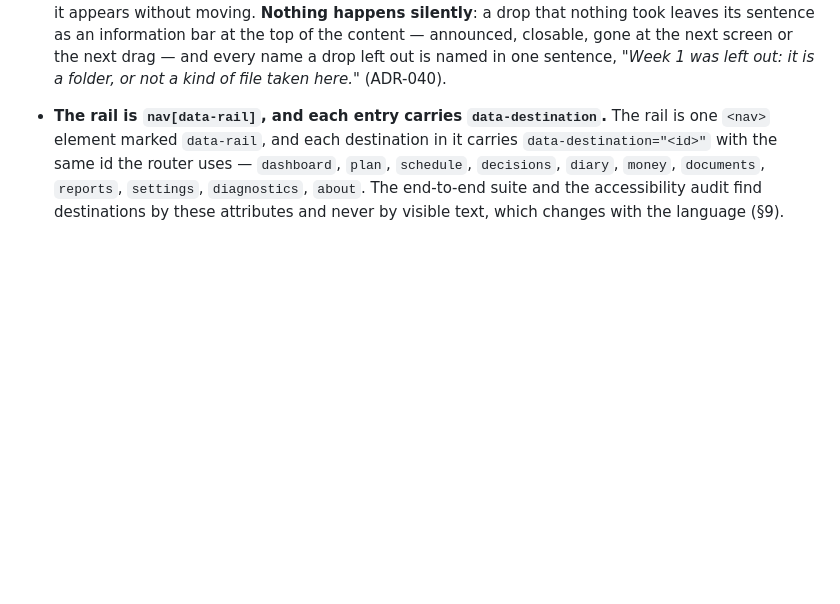
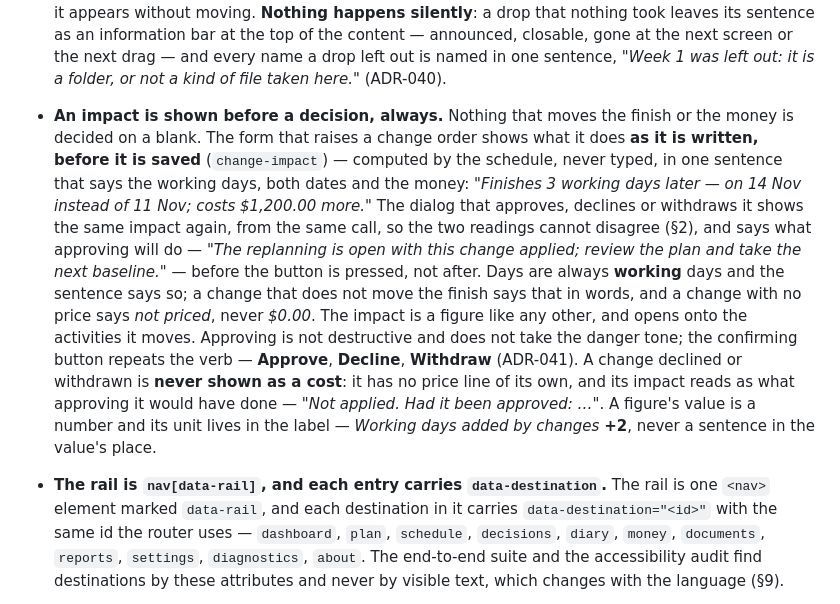
Before and after one commit to alexjustino/ridgebeam, a Markdown page: DESIGN_SYSTEM.md, the part around the change. Drawn GitHub-style; blank space fills up the shorter version.

Commit message:
docs(ui): an impact is shown before a decision; a declined change is never a cost
Co-Authored-By: Claude Opus 5.5 <noreply@anthropic.com>

```diff
--- a/DESIGN_SYSTEM.md
+++ b/DESIGN_SYSTEM.md
@@ -620,6 +620,22 @@ breaks one is not merged.
   announced, closable, gone at the next screen or the next drag — and every name a drop left out is
   named in one sentence, _"Week 1 was left out: it is a folder, or not a kind of file taken here."_
   (ADR-040).
+- **An impact is shown before a decision, always.** Nothing that moves the finish or the money is
+  decided on a blank. The form that raises a change order shows what it does **as it is written,
+  before it is saved** (`change-impact`) — computed by the schedule, never typed, in one sentence
+  that says the working days, both dates and the money: _"Finishes 3 working days later — on 14 Nov
+  instead of 11 Nov; costs $1,200.00 more."_ The dialog that approves, declines or withdraws it
+  shows the same impact again, from the same call, so the two readings cannot disagree (§2), and
+  says what approving will do — _"The replanning is open with this change applied; review the plan
+  and take the next baseline."_ — before the button is pressed, not after. Days are always
+  **working** days and the sentence says so; a change that does not move the finish says that in
+  words, and a change with no price says _not priced_, never _$0.00_. The impact is a figure like
+  any other, and opens onto the activities it moves. Approving is not destructive and does not take
+  the danger tone; the confirming button repeats the verb — **Approve**, **Decline**, **Withdraw**
+  (ADR-041). A change declined or withdrawn is **never shown as a cost**: it has no price line of
+  its own, and its impact reads as what approving it would have done — _"Not applied. Had it been
+  approved: …"_. A figure's value is a number and its unit lives in the label — _Working days added
+  by changes_ **+2**, never a sentence in the value's place.
 
 - **The rail is `nav[data-rail]`, and each entry carries `data-destination`.** The rail is one
   `<nav>` element marked `data-rail`, and each destination in it carries
```
